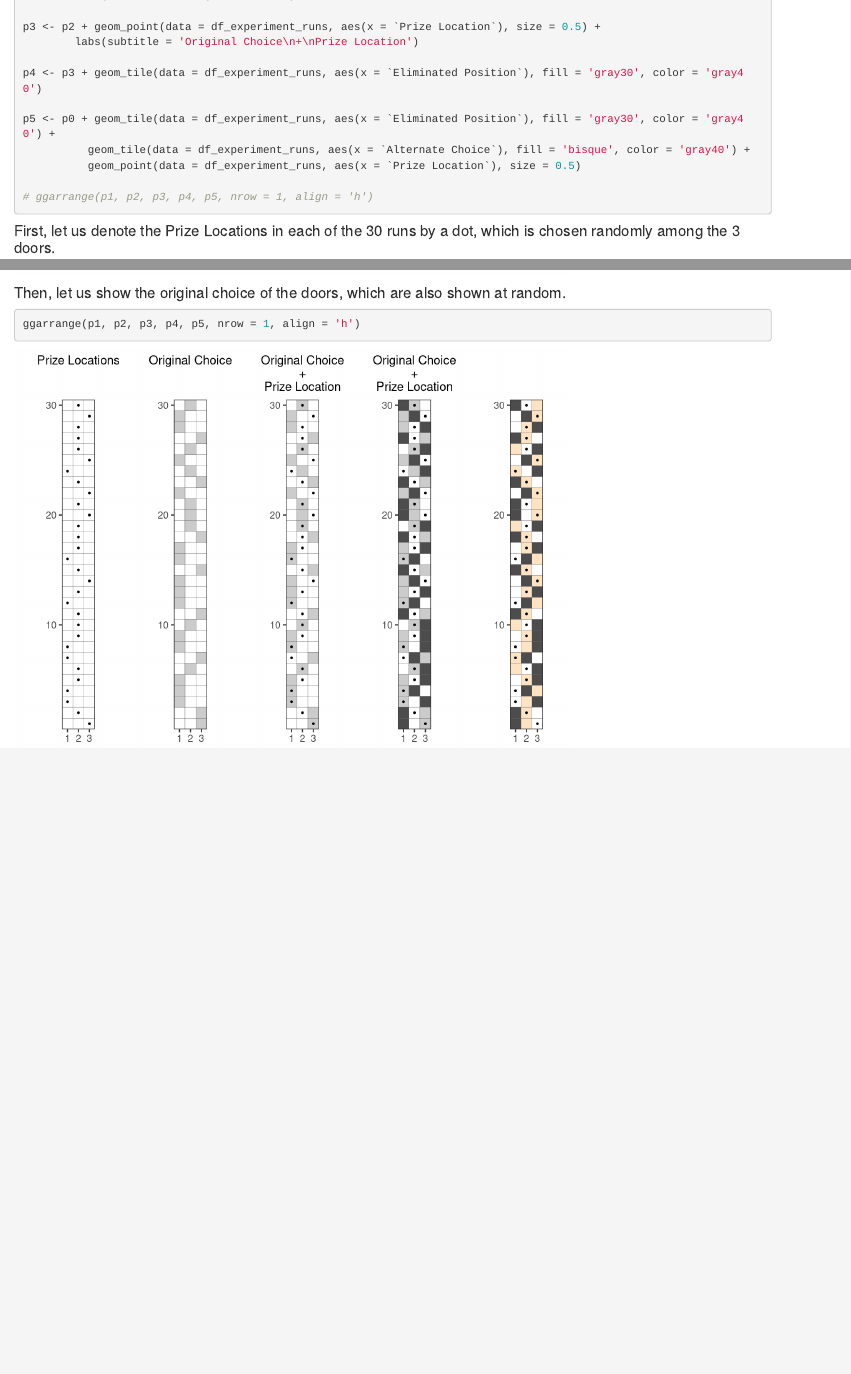
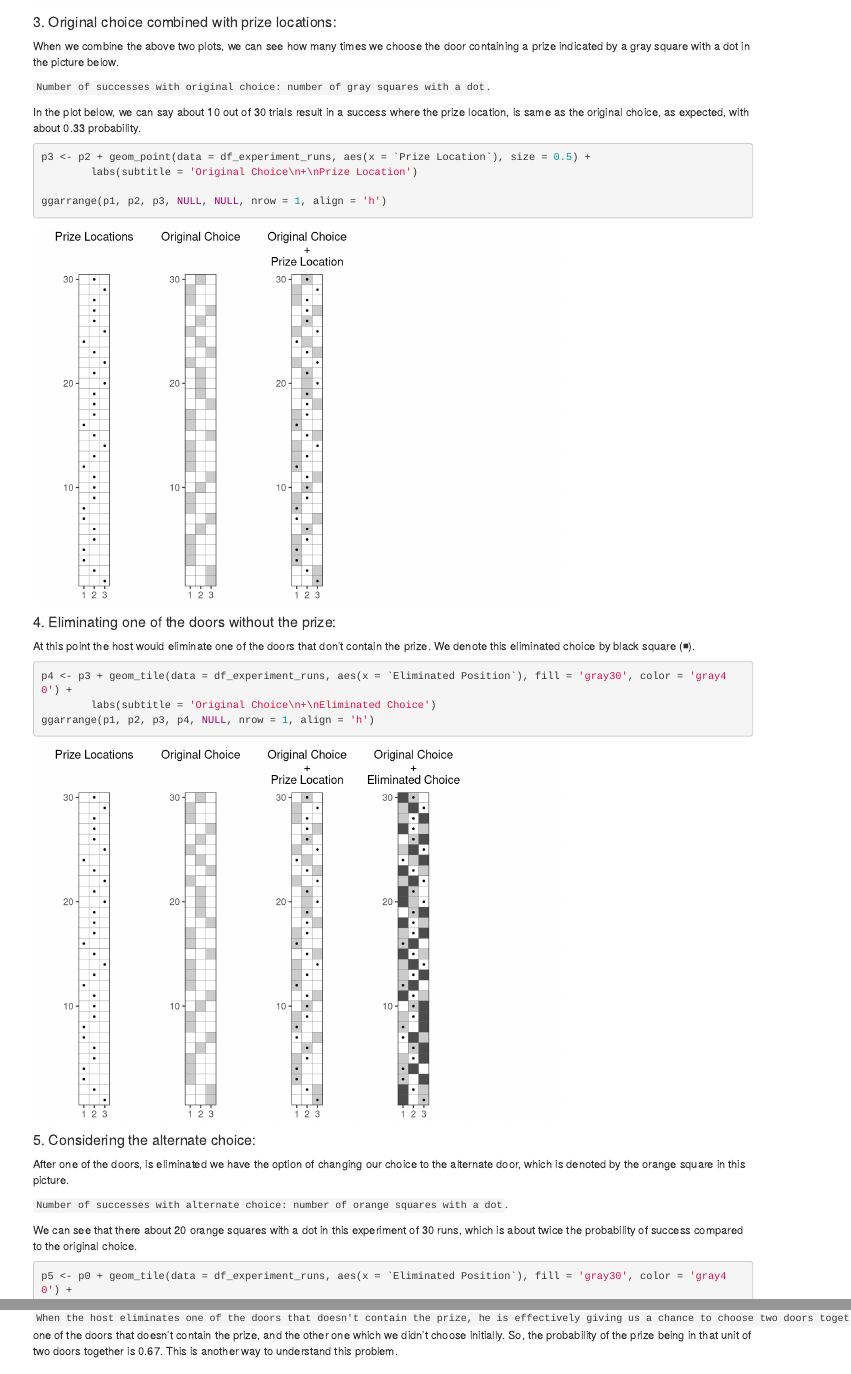
Before and after one commit to SeshadriKolluri/seshadri.me, an R Markdown document (content/post/2018-11-18-monty-hall-problem.Rmd): the page in a window 1100 px wide, from 1440 px down before the commit and from 2560 px down after it, and a second part further down, joined at a grey line. Rendered offline with R 4.5, knitr and Pandoc, with nearby package versions.

Commit message:
updating the monty-hall post

````diff
--- a/content/post/2018-11-18-monty-hall-problem.Rmd
+++ b/content/post/2018-11-18-monty-hall-problem.Rmd
@@ -88,17 +106,46 @@ p2 <- p0 + geom_tile(data = df_experiment_runs, aes(x = `First Choice`), fill =
 
+#### 3. Original choice combined with prize locations:
+
+When we combine the above two plots, we can see how many times we choose the door containing a prize indicated by a gray square with a dot in the picture below.
+
+`Number of successes with original choice: number of gray squares with a dot`.
+
+In the plot below, we can say about 10 out of 30 trials result in a success where the prize location, is same as the original choice, as expected, with about 0.33 probability.
+
+```{r original-choice-with-prize-location}
 p3 <- p2 + geom_point(data = df_experiment_runs, aes(x = `Prize Location`), size = 0.5) +
         labs(subtitle = 'Original Choice\n+\nPrize Location')
 
-p4 <- p3 + geom_tile(data = df_experiment_runs, aes(x = `Eliminated Position`), fill = 'gray30', color = 'gray40')
+ggarrange(p1, p2, p3, NULL, NULL, nrow = 1, align = 'h')
+```
 
+#### 4. Eliminating one of the doors without the prize:
+
+At this point the host would eliminate one of the doors that don't contain the prize. We denote this eliminated choice by black square (`r knitr::asis_output("\U25FE")`).
+
+
+```{r eliminated-positions}
+p4 <- p3 + geom_tile(data = df_experiment_runs, aes(x = `Eliminated Position`), fill = 'gray30', color = 'gray40') +
+        labs(subtitle = 'Original Choice\n+\nEliminated Choice')
+ggarrange(p1, p2, p3, p4, NULL, nrow = 1, align = 'h')
+```
+
+#### 5. Considering the alternate choice:
+
+After one of the doors, is eliminated we have the option of changing our choice to the alternate door, which is denoted by the orange square in this picture.
+
+`Number of successes with alternate choice: number of orange squares with a dot`.
+
+We can see that there about 20 orange squares with a dot in this experiment of 30 runs, which is about twice the probability of success compared to the original choice.
+
+```{r alternate-choice}
 p5 <- p0 + geom_tile(data = df_experiment_runs, aes(x = `Eliminated Position`), fill = 'gray30', color = 'gray40') +
           geom_tile(data = df_experiment_runs, aes(x = `Alternate Choice`), fill = 'bisque', color = 'gray40') +
-          geom_point(data = df_experiment_runs, aes(x = `Prize Location`), size = 0.5)
+          geom_point(data = df_experiment_runs, aes(x = `Prize Location`), size = 0.5) +
+          labs(subtitle = 'Alternate Chocie\n+\nPrize Location')
 
-# ggarrange(p1, p2, p3, p4, p5, nrow = 1, align = 'h')
+ggarrange(p1, p2, p3, p4, p5, nrow = 1, align = 'h')
 
 ```
 
-#### First, let us denote the Prize Locations in each of the 30 runs by a dot, which is chosen randomly among the 3 doors.
 
-```{r}
@@ -126,5 +161 @@ ggarrange(p1, p2, p3, p4, NULL, nrow = 1, align = 'h')
-#### Then, let us show the original choice of the doors, which are also shown at random.
-
-```{r}
-ggarrange(p1, p2, p3, p4, p5, nrow = 1, align = 'h')
-```
+`When the host eliminates one of the doors that doesn't contain the prize, he is effectively giving us a chance to choose two doors together`: one of the doors that doesn't contain the prize, and the other one which we didn't choose initially. So, the probability of the prize being in that unit of two doors together is 0.67. This is another way to understand this problem.
````
Also changed, not shown: content/post/2018-11-18-monty-hall-problem.html, static/post/2018-11-18-monty-hall-problem_files/figure-html/alternate-choice-1.png (added), static/post/2018-11-18-monty-hall-problem_files/figure-html/eliminated-positions-1.png (added), static/post/2018-11-18-monty-hall-problem_files/figure-html/original-choice-1.png (added), static/post/2018-11-18-monty-hall-problem_files/figure-html/original-choice-with-prize-location-1.png (added), static/post/2018-11-18-monty-hall-problem_files/figure-html/prize-location-1.png (added), static/post/2018-11-18-monty-hall-problem_files/figure-html/unnamed-chunk-1-1.png, static/post/2018-11-18-monty-hall-problem_files/figure-html/unnamed-chunk-2-1.png, static/post/2018-11-18-monty-hall-problem_files/figure-html/unnamed-chunk-3-1.png, static/post/2018-11-18-monty-hall-problem_files/figure-html/unnamed-chunk-4-1.png, static/post/2018-11-18-monty-hall-problem_files/figure-html/unnamed-chunk-5-1.png, static/post/2018-11-18-monty-hall-problem_files/figure-html/unnamed-chunk-6-1.png, content/post/2018-11-18-monty-hall-problem.Rmd (44 more changed lines).
